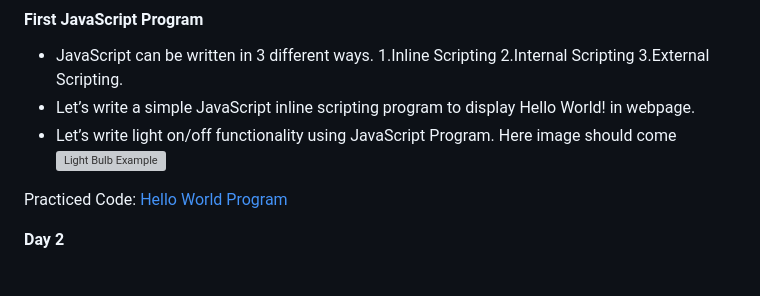
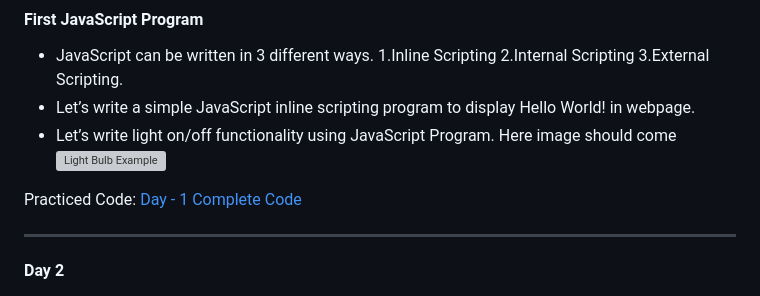
Before and after one commit to Venkatesh-Koneti/complete-javascript, a Markdown page: README.md, the part around the change. Rendered like a GitHub page; grey boxes are pictures that could not be loaded.

Commit message:
day 1 readme updated

```diff
--- a/README.md
+++ b/README.md
@@ -88,7 +88,9 @@ click on view page source.
 ![Light Bulb Example](/week%20-%201//day%20-%201/images/bulb_example.png)
 
 Practiced Code:
-[Hello World Program](/week%20-%201/day%20-%201/index.html)
+[Day - 1 Complete Code](/week%20-%201/day%20-%201/index.html)
+
+---
 
 **Day 2**
 - Primitive vs Reference data types
```
